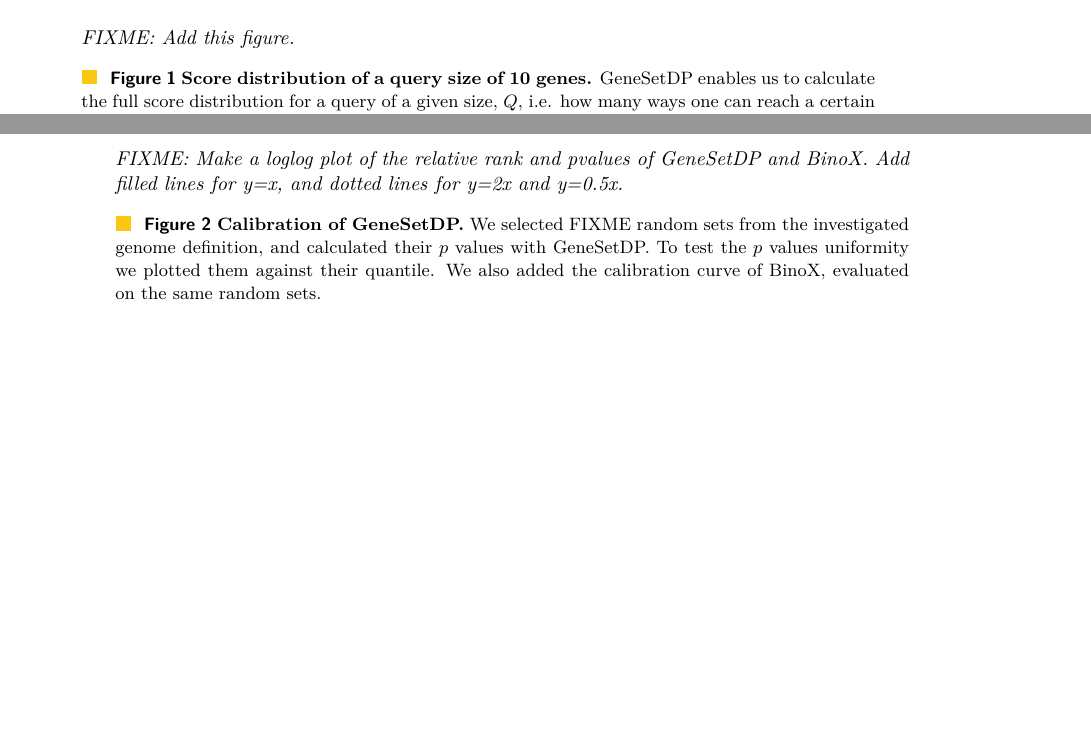
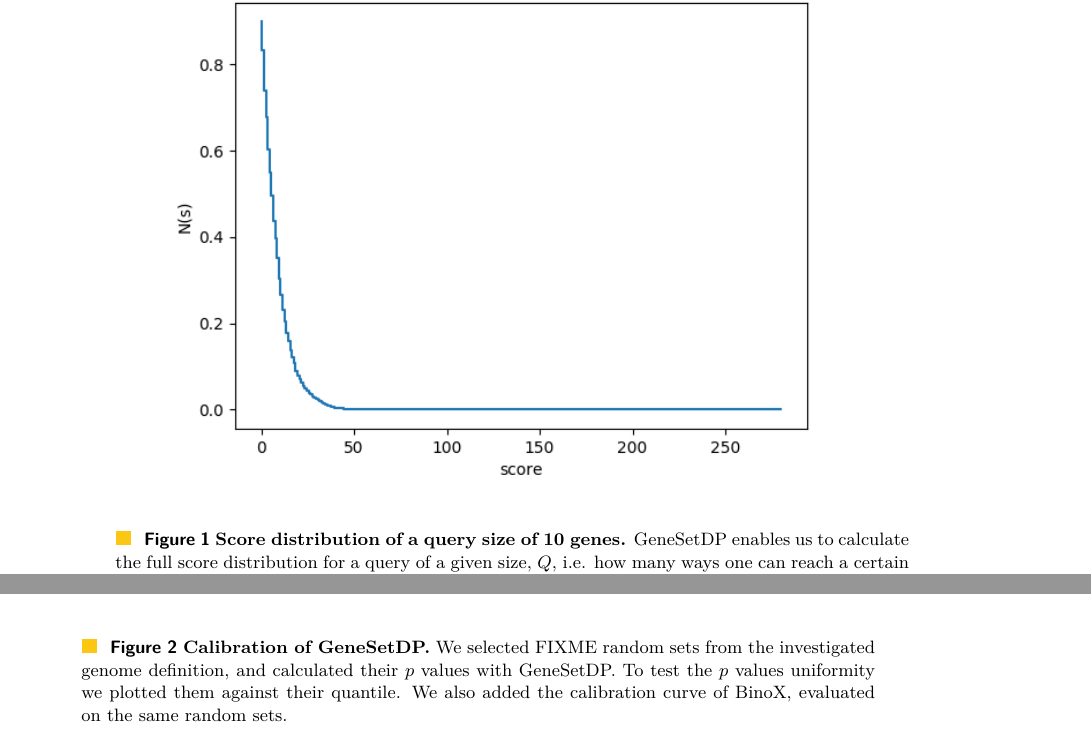
Before and after one commit to statisticalbiotechnology/genesetdp, a LaTeX paper (doc/genesetdp.tex): two parts of pages 3 and 4 of 5 before the commit and two parts of pages 4 and 5 of 6 after it, joined at a grey line, cut at the place of the change, the shorter picture padded with empty space. Compiled offline with pdfLaTeX.

Commit message:
added plot

```diff
--- a/doc/genesetdp.tex
+++ b/doc/genesetdp.tex
@@ -109,7 +109,9 @@ We implemented a Python program that read network and pathway definition files,
 To illustrate the $p$~value calculation procedure we plotted the score distribution N(s) for a query size of 10 (FIXME) genes in Figure \ref{fig:score_dist}.
 
 \begin{figure}[htb]
-  {\em FIXME: Add this figure.}
+		\begin{center}
+				\includegraphics[scale=0.8]{figures/F1_score_distribuition.png}
+		\end{center}
 %\includegraphics{img/FIXME.png}
   \caption{{\bf Score distribution of a query size of 10 genes.} GeneSetDP enables us to calculate the full score distribution for a query of a given size, $Q$, i.e. how many ways one can reach a certain score when adding up the scores for $Q$ genes.}
   \label{fig:score_dist}
@@ -122,7 +124,10 @@ In order to test the statistical calibration of our method, we calculated $p$~va
 We note that the calibration of
 
 \begin{figure}[htb]
-  {\em FIXME: Make a loglog plot of the relative rank and pvalues of GeneSetDP and BinoX. Add filled lines for y=x, and dotted lines for y=2x and y=0.5x.}
+		\begin{center}
+				\includegraphics[scale=0.8]{figures/F2_calibration.png}
+		\end{center}
+
 %\includegraphics{img/FIXME.png}
   \caption{{\bf Calibration of GeneSetDP.} We selected FIXME random sets from the investigated genome definition, and calculated their $p$ values with GeneSetDP. To test the $p$~values uniformity we plotted them against their quantile. We also added the calibration curve of BinoX, evaluated on the same random sets.}
   \label{fig:calibration}
```
